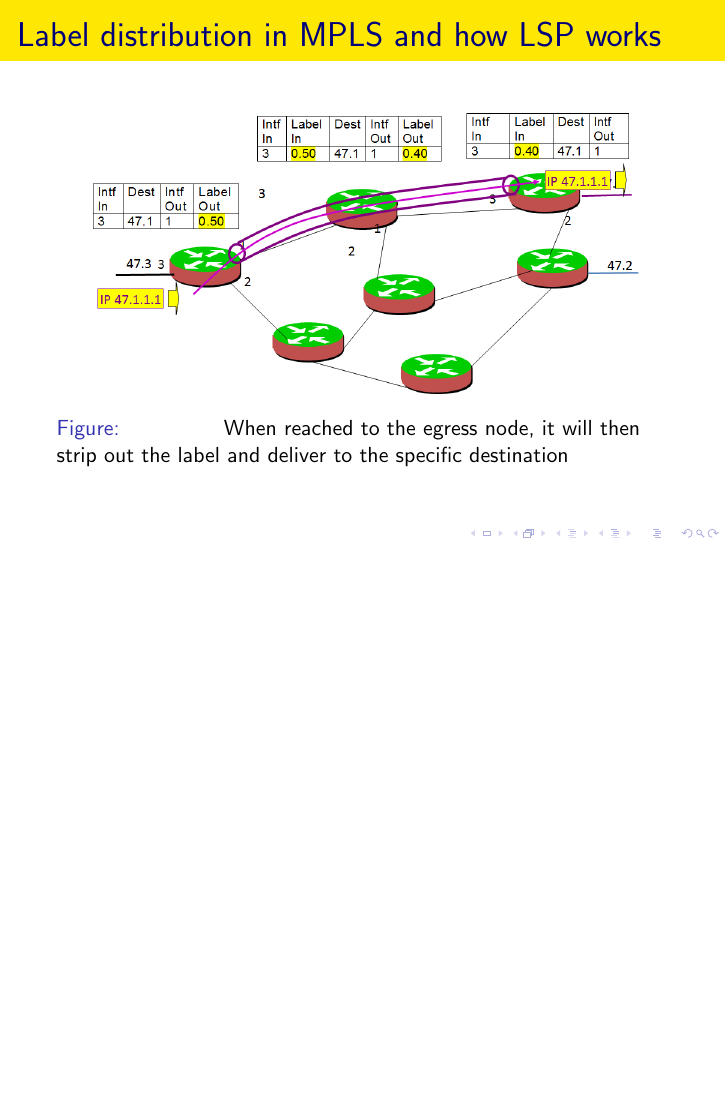
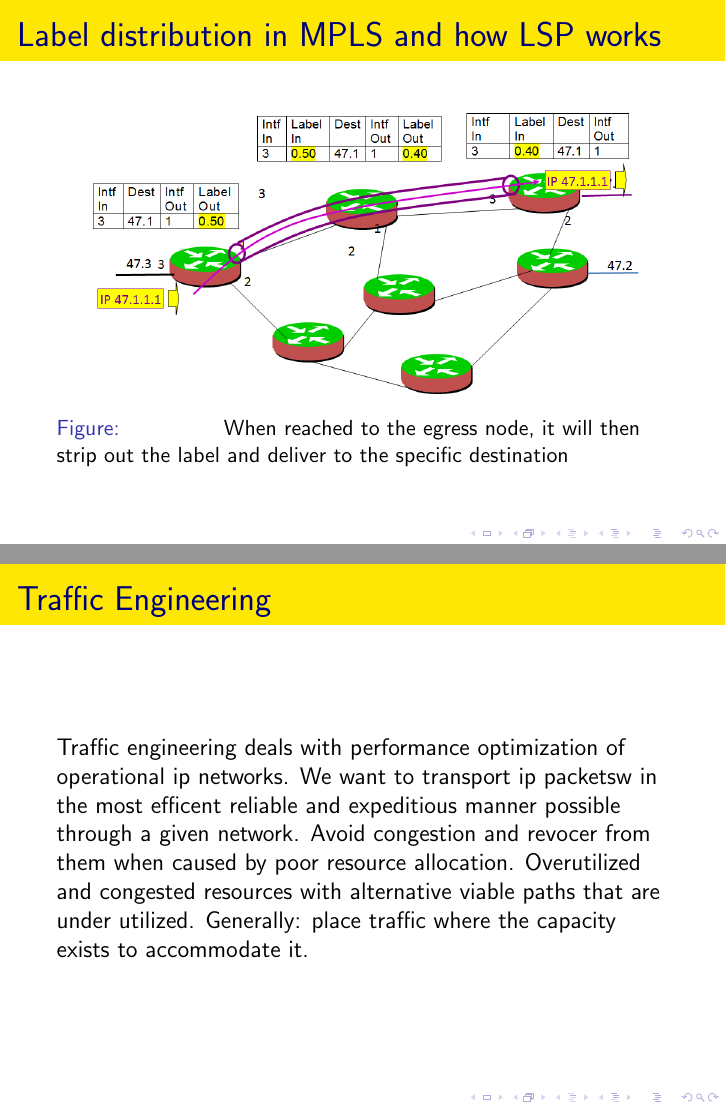
Before and after one commit to kkho/INF5050, LaTeX slides (present.tex): page 26 of 32 before the commit and pages 26 and 27 of 33 after it, the two joined at a grey line, the shorter picture padded with empty space. Compiled offline with pdfLaTeX; the source files are stored in an older character set and shown here as Unicode.

Commit message:
Started traffic engineering.

```diff
--- a/present.tex
+++ b/present.tex
@@ -249,10 +249,17 @@
     }
 
 \end{figure}
+\end{frame}
+
+\begin{frame}
+\frametitle{Traffic Engineering}
+	Traffic engineering deals with performance optimization of operational ip networks. We want to transport ip packetsw in the most efficent reliable and expeditious manner possible through a given network.
+    Avoid congestion and revocer from them when caused by poor resource allocation.
+Overutilized and congested resources with alternative viable paths that are under utilized.
+Generally: place traffic where the capacity exists to accommodate it.
 
 
 \end{frame}
-
 
 \begin{frame}
 \frametitle{Disadvantages of MPLS}
```
